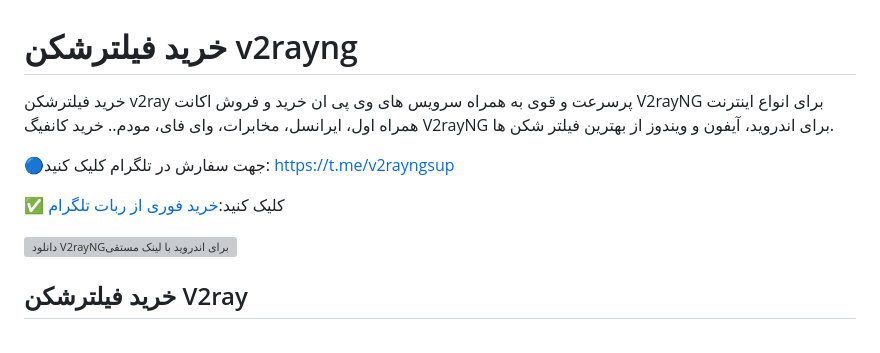
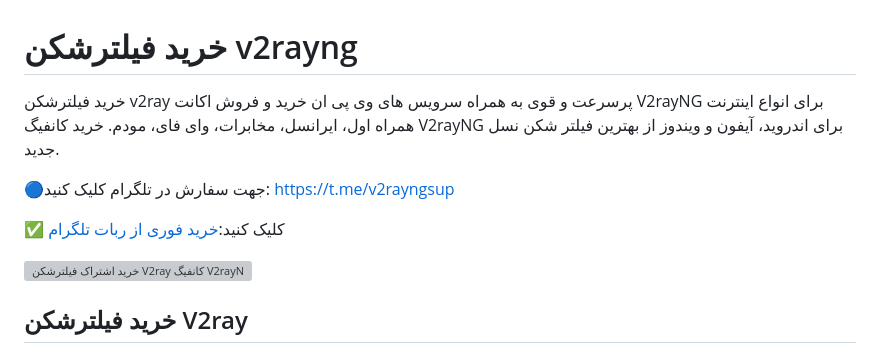
Before and after one commit to v2rayvvip/v2rayng, a Markdown page: README.md, the part around the change. Rendered like a GitHub page; grey boxes are pictures that could not be loaded.

```diff
--- a/README.md
+++ b/README.md
@@ -1,5 +1,5 @@
 # خرید فیلترشکن v2rayng
-خرید فیلترشکن v2ray پرسرعت و قوی به همراه سرویس های وی پی ان خرید و فروش اکانت V2rayNG برای انواع اینترنت همراه اول، ایرانسل، مخابرات، وای فای، مودم.. خرید کانفیگ V2rayNG برای اندروید، آیفون و ویندوز از بهترین فیلتر شکن ها.
+خرید فیلترشکن v2ray پرسرعت و قوی به همراه سرویس های وی پی ان خرید و فروش اکانت V2rayNG برای انواع اینترنت همراه اول، ایرانسل، مخابرات، وای فای، مودم. خرید کانفیگ V2rayNG برای اندروید، آیفون و ویندوز از بهترین فیلتر شکن نسل جدید.
 
 🔵جهت سفارش در تلگرام کلیک کنید: https://t.me/v2rayngsup
 
@@ -7,7 +7,8 @@
 
 
 
-![دانلود V2rayNGبرای اندروید با لینک مستقیم](https://github.com/user-attachments/assets/6a2e9c26-df33-4516-b360-55b5fc811357)
+
+![خرید اشتراک فیلترشکن V2ray کانفیگ V2rayNG](https://github.com/user-attachments/assets/6a2e9c26-df33-4516-b360-55b5fc811357)
 
 ## خرید فیلترشکن V2ray
 یکی از بهترین سرویس های وی پی ان در دنیا v2ray VPN می باشد که بسیار پر سرعت و قوی عمل می کند این سرویس با تمامی دستگاهها سازگار است و می توانید برای آیفون، اندروید، مک بوک، تلویزیون، ویندوز ، کامپیوتر و لپ تاپ از آن استفاده کنید. خرید فیلترشکن V2ray نسل جدیدی از وی پی ان های برتر دنیا که فوق‌العاده سرعتی و پرقدرت هستش رو از تنهانت تهیه کنید.
```
